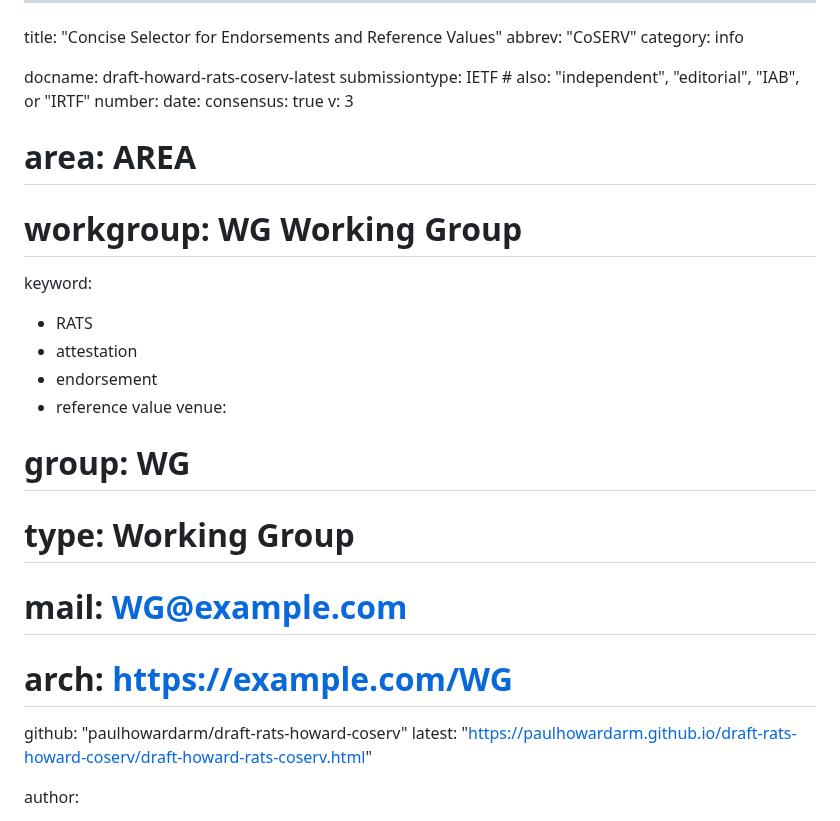
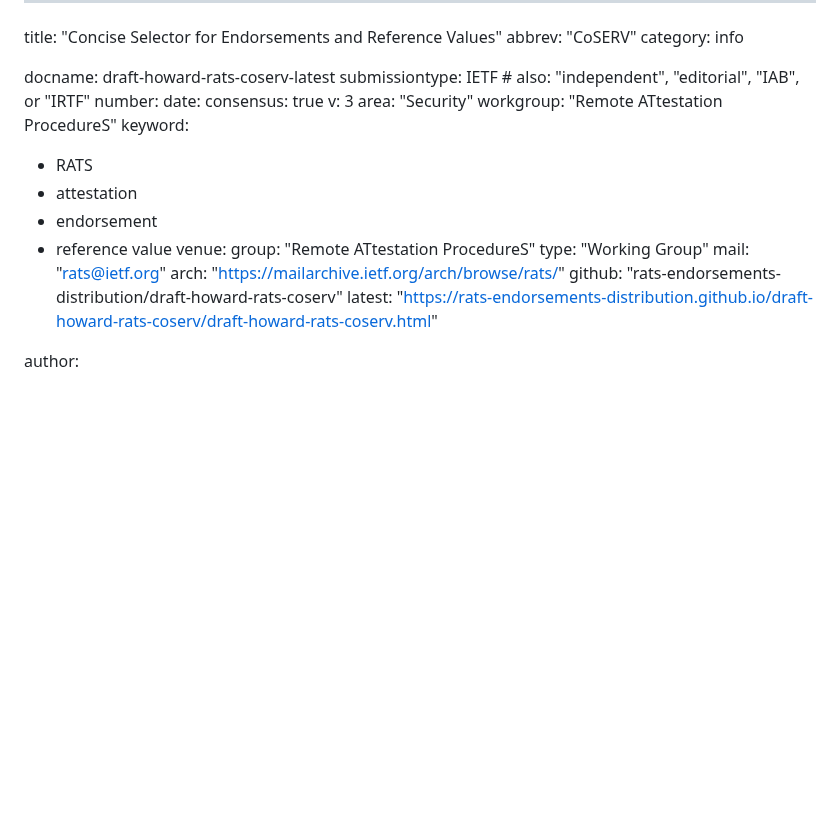
Before and after one commit to rats-endorsements-distribution/draft-howard-rats-coserv, a Markdown page: draft-howard-rats-coserv.md, the part around the change. Rendered like a GitHub page; blank space fills up the shorter version.

Commit message:
Automatic update of venue information

```diff
--- a/draft-howard-rats-coserv.md
+++ b/draft-howard-rats-coserv.md
@@ -9,20 +9,20 @@ number:
 date:
 consensus: true
 v: 3
-# area: AREA
-# workgroup: WG Working Group
+area: "Security"
+workgroup: "Remote ATtestation ProcedureS"
 keyword:
  - RATS
  - attestation
  - endorsement
  - reference value
 venue:
-#  group: WG
-#  type: Working Group
-#  mail: WG@example.com
-#  arch: https://example.com/WG
-  github: "paulhowardarm/draft-rats-howard-coserv"
-  latest: "https://paulhowardarm.github.io/draft-rats-howard-coserv/draft-howard-rats-coserv.html"
+  group: "Remote ATtestation ProcedureS"
+  type: "Working Group"
+  mail: "rats@ietf.org"
+  arch: "https://mailarchive.ietf.org/arch/browse/rats/"
+  github: "rats-endorsements-distribution/draft-howard-rats-coserv"
+  latest: "https://rats-endorsements-distribution.github.io/draft-howard-rats-coserv/draft-howard-rats-coserv.html"
 
 author:
 - ins: P. Howard
```
